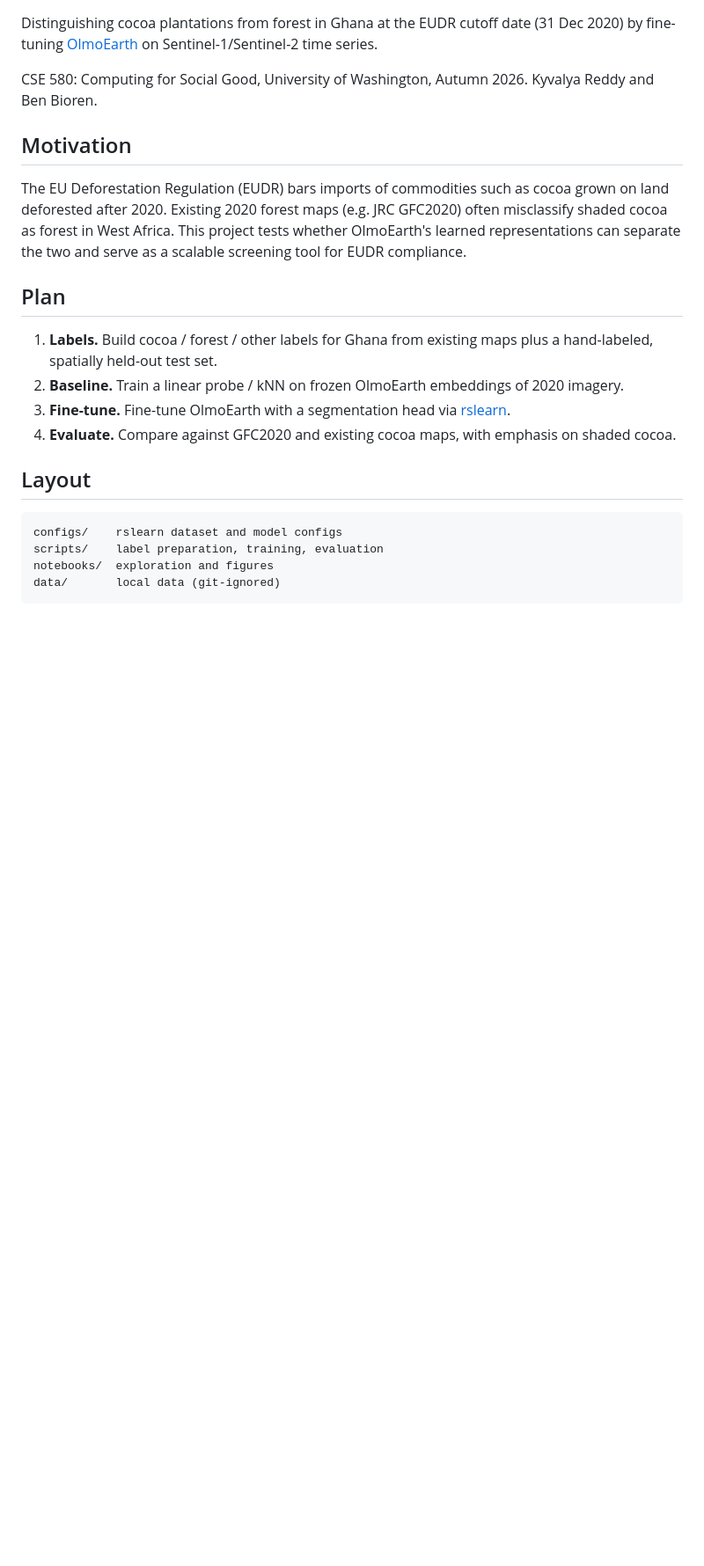
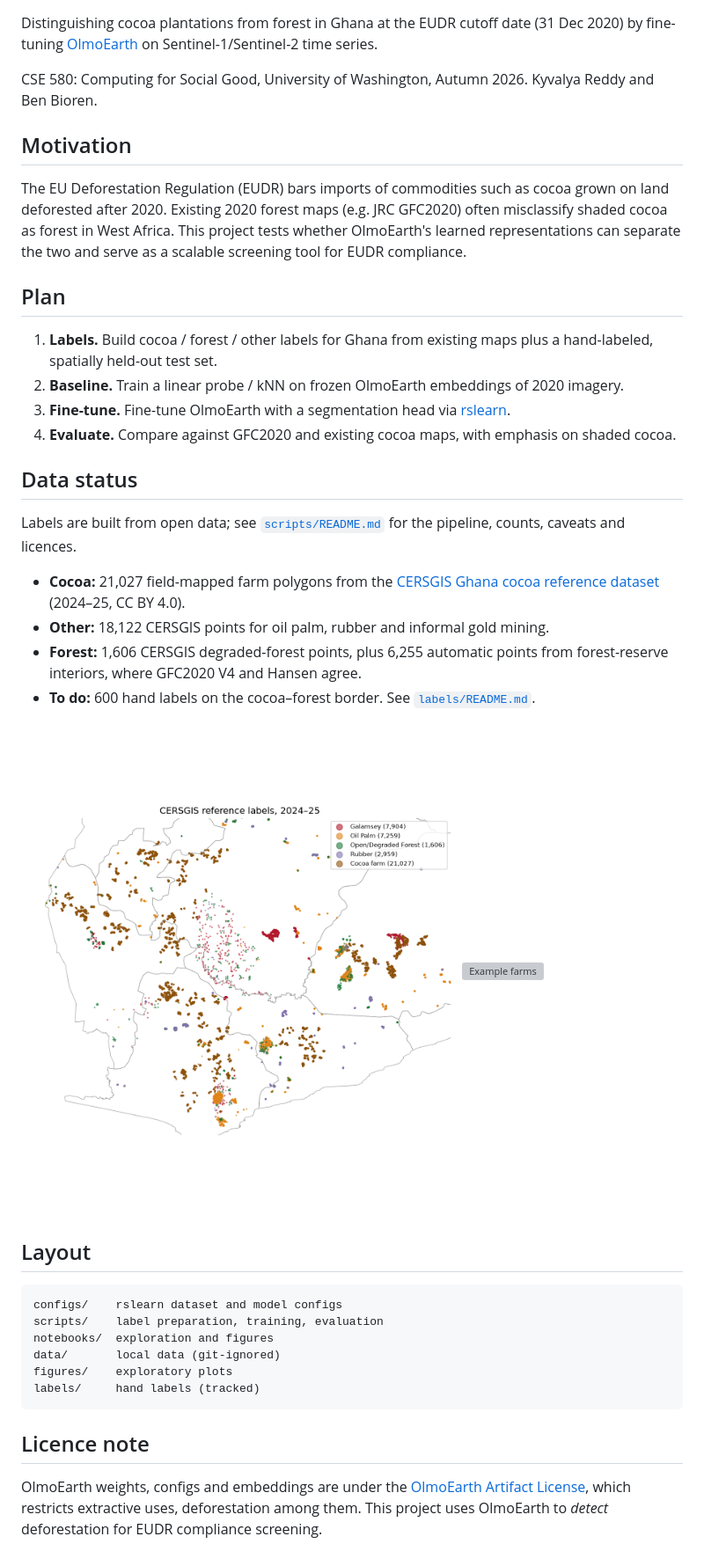
Before and after one commit to bbioren/cocoa-vs-forest, a Markdown page: README.md, the part around the change. Shown at 88% size. GitHub-like rendering; pictures changed too: figures/02_overview_map_cocoa_belt.png (added); blank space fills up the shorter version; grey boxes are pictures that could not be loaded.

Commit message:
Add CERSGIS cleaning, exploratory figures, auto forest labels, and border hand-label candidates

````diff
--- a/README.md
+++ b/README.md
@@ -15,6 +15,18 @@ The EU Deforestation Regulation (EUDR) bars imports of commodities such as cocoa
 3. **Fine-tune.** Fine-tune OlmoEarth with a segmentation head via [rslearn](https://github.com/allenai/rslearn).
 4. **Evaluate.** Compare against GFC2020 and existing cocoa maps, with emphasis on shaded cocoa.
 
+## Data status
+
+Labels are built from open data; see [`scripts/README.md`](scripts/README.md) for the pipeline, counts, caveats and licences.
+
+- **Cocoa:** 21,027 field-mapped farm polygons from the [CERSGIS Ghana cocoa reference dataset](https://doi.org/10.5281/zenodo.16579443) (2024–25, CC BY 4.0).
+- **Other:** 18,122 CERSGIS points for oil palm, rubber and informal gold mining.
+- **Forest:** 1,606 CERSGIS degraded-forest points, plus 6,255 automatic points from forest-reserve interiors, where GFC2020 V4 and Hansen agree.
+- **To do:** 600 hand labels on the cocoa–forest border. See [`labels/README.md`](labels/README.md).
+
+![CERSGIS labels](figures/02_overview_map_cocoa_belt.png)
+![Example farms](figures/05_example_farms.png)
+
 ## Layout
 
 ```
@@ -22,4 +34,10 @@ configs/    rslearn dataset and model configs
 scripts/    label preparation, training, evaluation
 notebooks/  exploration and figures
 data/       local data (git-ignored)
+figures/    exploratory plots
+labels/     hand labels (tracked)
 ```
+
+## Licence note
+
+OlmoEarth weights, configs and embeddings are under the [OlmoEarth Artifact License](https://github.com/allenai/olmoearth_pretrain), which restricts extractive uses, deforestation among them. This project uses OlmoEarth to *detect* deforestation for EUDR compliance screening.
````
Also changed, not shown: labels/README.md (added, +43 -0 lines), scripts/README.md (added, +71 -0 lines), figures/01_overview_map.png (added), figures/03_polygon_sizes.png (added), figures/04_attributes.png (added), figures/06_forest_points.png (added), 10 other files.
